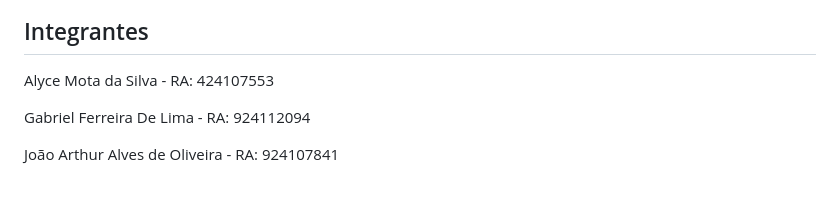
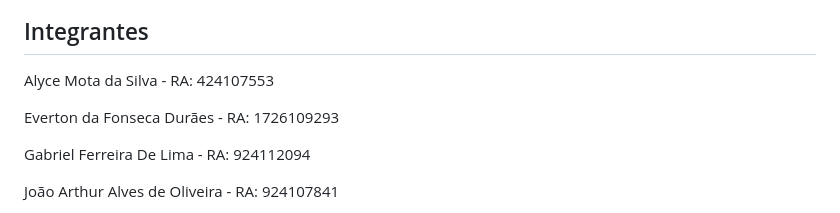
Before and after one commit to RogerAlves13/projeto_dev_web, a Markdown page: README.md, the part around the change. Drawn GitHub-style; blank space fills up the shorter version.

Commit message:
Add team members to README

```diff
--- a/README.md
+++ b/README.md
@@ -4,6 +4,8 @@
 ## Integrantes
 
 Alyce Mota da Silva - RA: 424107553
+
+Everton da Fonseca Durães - RA: 1726109293
 
 Gabriel Ferreira De Lima - RA: 924112094
 
```
